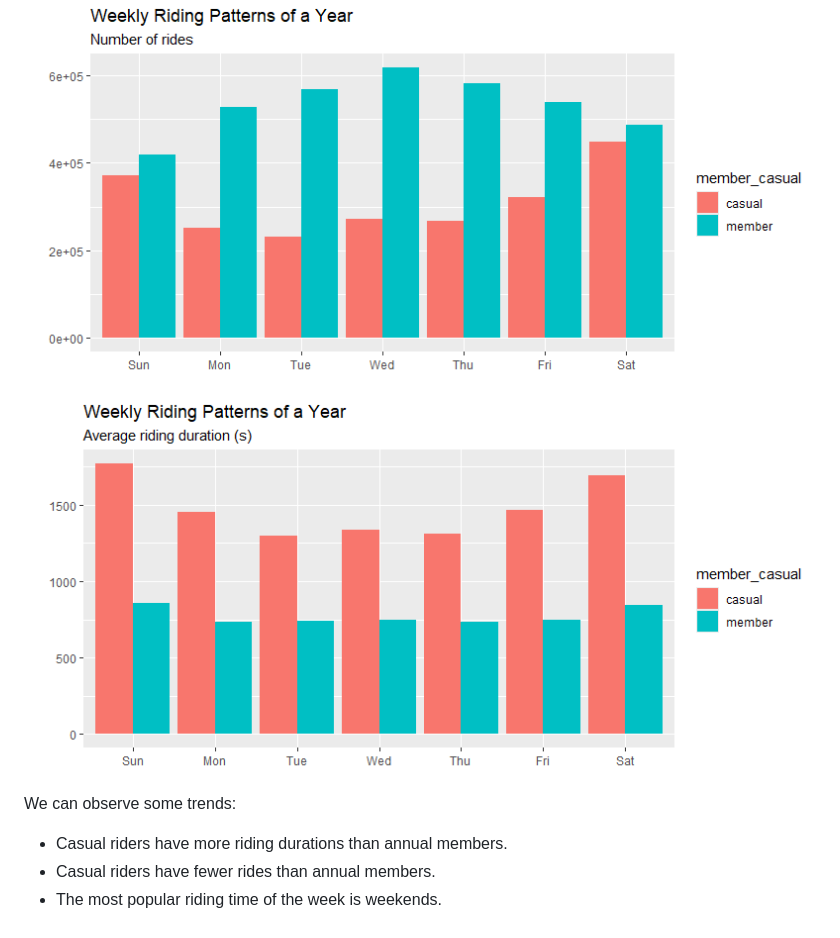
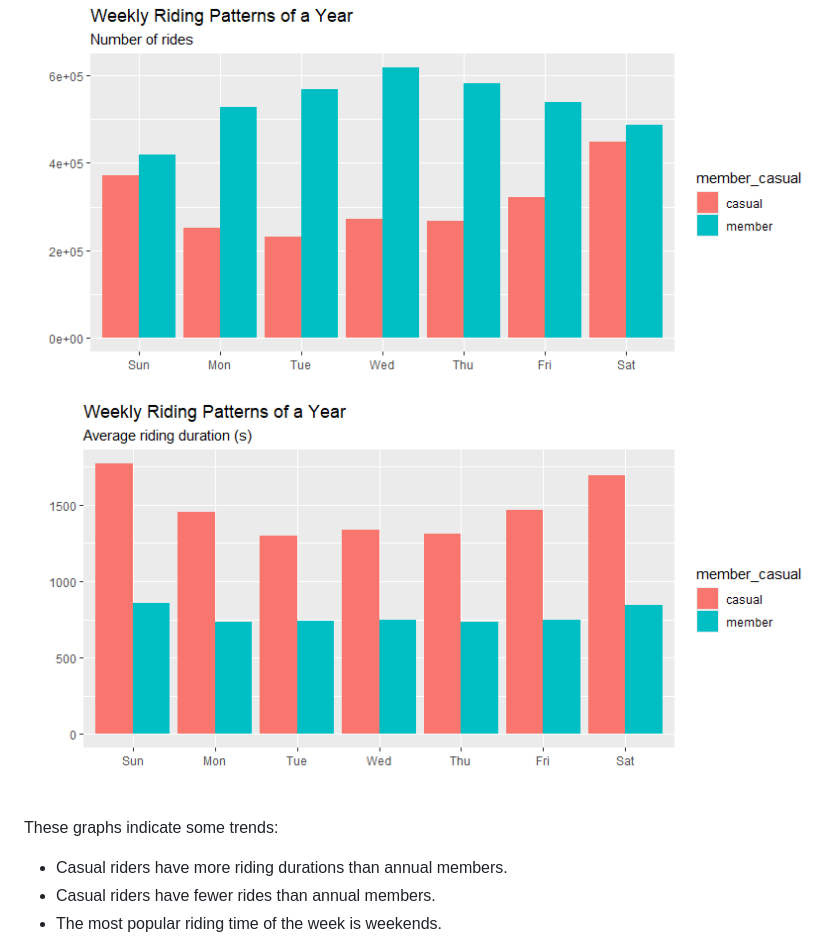
Before and after one commit to Tienchilin/Case_Study_Google_Data_Analytic_Course, a Markdown page: README.md, the part around the change. Drawn GitHub-style.

```diff
--- a/README.md
+++ b/README.md
@@ -20,8 +20,8 @@ Following the instructions in [Case_Study_1](R_for_case_study/case_study_1.Rmd),
 ![Figure2](R_for_case_study/weekly_ride_length_by_month.png) <br />
 ### The last two are the rides and riding durations throughout the previous year: <br />
 ![Figure3](R_for_case_study/weekly_num_ride_by_year.png)
-![Figure4](R_for_case_study/weekly_ride_length_by_year.png) <br />
-We can observe some trends:
+![Figure4](R_for_case_study/weekly_ride_length_by_year.png) <br /><br />
+These graphs indicate some trends:
 * Casual riders have more riding durations than annual members.
 * Casual riders have fewer rides than annual members.
 * The most popular riding time of the week is weekends.
```
